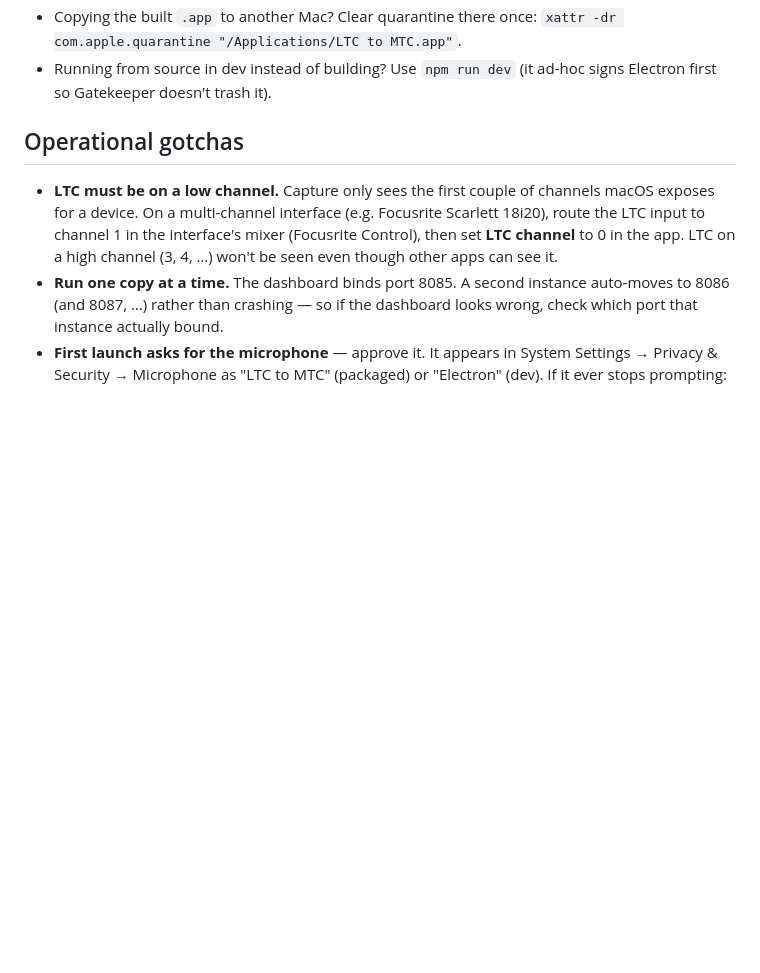
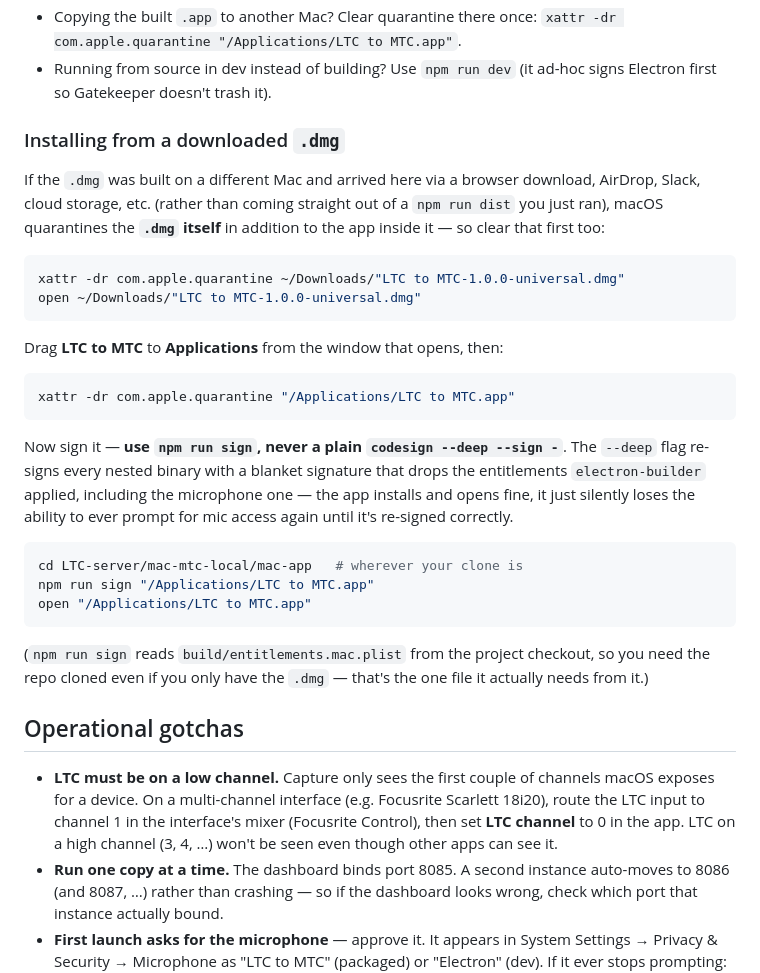
Before and after one commit to btownsdin/LTC-server, a Markdown page: mac-mtc-local/mac-app/README.md, the part around the change. GitHub-like rendering; blank space fills up the shorter version.

Commit message:
Docs: add DMG-based install path with correct (non --deep) signing

````diff
--- a/mac-mtc-local/mac-app/README.md
+++ b/mac-mtc-local/mac-app/README.md
@@ -79,6 +79,40 @@ open "/Applications/LTC to MTC.app"
   `xattr -dr com.apple.quarantine "/Applications/LTC to MTC.app"`.
 - Running from source in dev instead of building? Use `npm run dev` (it ad-hoc
   signs Electron first so Gatekeeper doesn't trash it).
+
+### Installing from a downloaded `.dmg`
+
+If the `.dmg` was built on a different Mac and arrived here via a browser
+download, AirDrop, Slack, cloud storage, etc. (rather than coming straight out
+of a `npm run dist` you just ran), macOS quarantines the **`.dmg` itself** in
+addition to the app inside it — so clear that first too:
+
+```bash
+xattr -dr com.apple.quarantine ~/Downloads/"LTC to MTC-1.0.0-universal.dmg"
+open ~/Downloads/"LTC to MTC-1.0.0-universal.dmg"
+```
+
+Drag **LTC to MTC** to **Applications** from the window that opens, then:
+
+```bash
+xattr -dr com.apple.quarantine "/Applications/LTC to MTC.app"
+```
+
+Now sign it — **use `npm run sign`, never a plain `codesign --deep --sign -`**.
+The `--deep` flag re-signs every nested binary with a blanket signature that
+drops the entitlements `electron-builder` applied, including the microphone
+one — the app installs and opens fine, it just silently loses the ability to
+ever prompt for mic access again until it's re-signed correctly.
+
+```bash
+cd LTC-server/mac-mtc-local/mac-app   # wherever your clone is
+npm run sign "/Applications/LTC to MTC.app"
+open "/Applications/LTC to MTC.app"
+```
+
+(`npm run sign` reads `build/entitlements.mac.plist` from the project
+checkout, so you need the repo cloned even if you only have the `.dmg` —
+that's the one file it actually needs from it.)
 
 ## Operational gotchas
 
````
